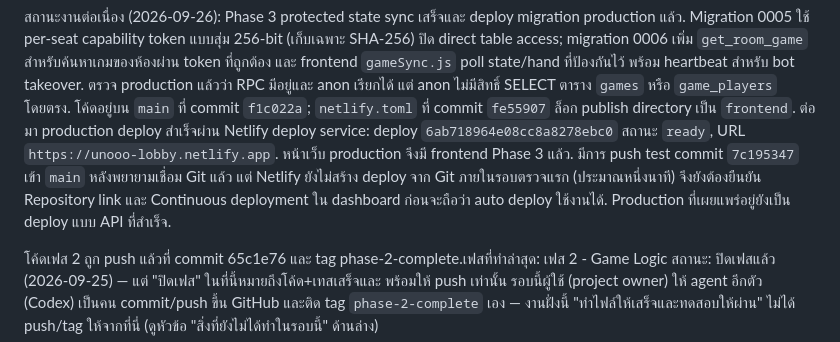
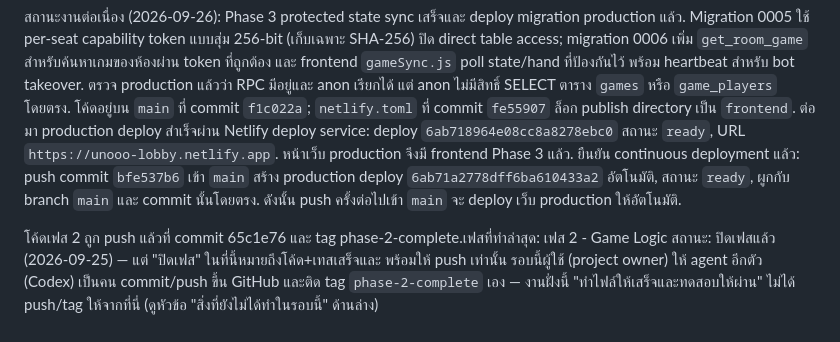
Before and after one commit to wanatn-lab/unooo, a Markdown page: PROGRESS.md, the part around the change. Rendered like a GitHub page.

Commit message:
Confirm Netlify main auto-deploy

```diff
--- a/PROGRESS.md
+++ b/PROGRESS.md
@@ -9,10 +9,10 @@ migration production แล้ว. Migration 0005 ใช้ per-seat capability
 `frontend`. ต่อมา production deploy สำเร็จผ่าน Netlify deploy service:
 deploy `6ab718964e08cc8a8278ebc0` สถานะ `ready`, URL
 `https://unooo-lobby.netlify.app`. หน้าเว็บ production จึงมี frontend Phase 3
-แล้ว. มีการ push test commit `7c195347` เข้า `main` หลังพยายามเชื่อม
-Git แล้ว แต่ Netlify ยังไม่สร้าง deploy จาก Git ภายในรอบตรวจแรก (ประมาณหนึ่งนาที)
-จึงยังต้องยืนยัน Repository link และ Continuous deployment ใน dashboard ก่อนจะถือว่า
-auto deploy ใช้งานได้. Production ที่เผยแพร่อยู่ยังเป็น deploy แบบ API ที่สำเร็จ.
+แล้ว. ยืนยัน continuous deployment แล้ว: push commit `bfe537b6` เข้า
+`main` สร้าง production deploy `6ab71a2778dff6ba610433a2` อัตโนมัติ,
+สถานะ `ready`, ผูกกับ branch `main` และ commit นั้นโดยตรง. ดังนั้น push
+ครั้งต่อไปเข้า `main` จะ deploy เว็บ production ให้อัตโนมัติ.
 
 โค้ดเฟส 2 ถูก push แล้วที่ commit 65c1e76 และ tag phase-2-complete.เฟสที่ทำล่าสุด: เฟส 2 - Game Logic
 สถานะ: ปิดเฟสแล้ว (2026-09-25) — แต่ "ปิดเฟส" ในที่นี้หมายถึงโค้ด+เทสเสร็จและ
```
